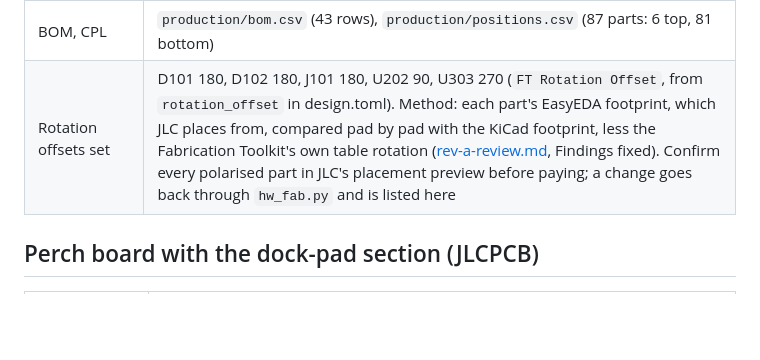
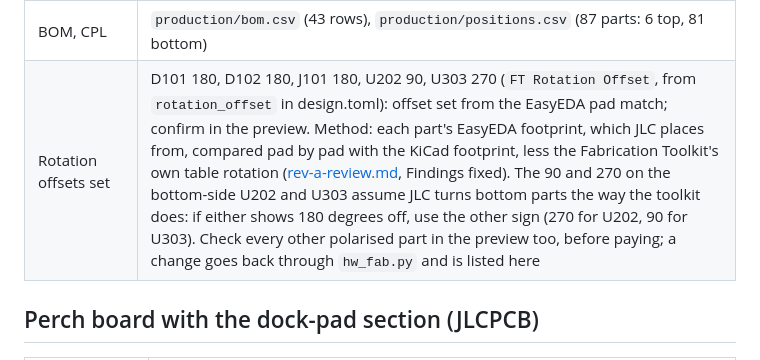
Before and after one commit to danieltyukov/owltunes, a Markdown page: docs/hardware/ordering.md, the part around the change. Drawn GitHub-style; blank space fills up the shorter version.

Commit message:
docs(hardware): mark the five rotation offsets for confirmation and give the sign fallback
ordering.md now says each offset was set from the EasyEDA pad match and is confirmed in
JLC's preview, and that U202 and U303 take the other sign if the preview shows them 180
degrees off (their 90 and 270 assume JLC turns bottom parts the way the toolkit does).

```diff
--- a/docs/hardware/ordering.md
+++ b/docs/hardware/ordering.md
@@ -36,7 +36,7 @@ board. The review behind these files is [rev-a-review.md](rev-a-review.md).
 | PCB Assembly | Standard, both sides, quantity 3 |
 | Confirm parts placement | Yes |
 | BOM, CPL | `production/bom.csv` (43 rows), `production/positions.csv` (87 parts: 6 top, 81 bottom) |
-| Rotation offsets set | D101 180, D102 180, J101 180, U202 90, U303 270 (`FT Rotation Offset`, from `rotation_offset` in design.toml). Method: each part's EasyEDA footprint, which JLC places from, compared pad by pad with the KiCad footprint, less the Fabrication Toolkit's own table rotation ([rev-a-review.md](rev-a-review.md), Findings fixed). Confirm every polarised part in JLC's placement preview before paying; a change goes back through `hw_fab.py` and is listed here |
+| Rotation offsets set | D101 180, D102 180, J101 180, U202 90, U303 270 (`FT Rotation Offset`, from `rotation_offset` in design.toml): offset set from the EasyEDA pad match; confirm in the preview. Method: each part's EasyEDA footprint, which JLC places from, compared pad by pad with the KiCad footprint, less the Fabrication Toolkit's own table rotation ([rev-a-review.md](rev-a-review.md), Findings fixed). The 90 and 270 on the bottom-side U202 and U303 assume JLC turns bottom parts the way the toolkit does: if either shows 180 degrees off, use the other sign (270 for U202, 90 for U303). Check every other polarised part in the preview too, before paying; a change goes back through `hw_fab.py` and is listed here |
 
 ## Perch board with the dock-pad section (JLCPCB)
 
```
